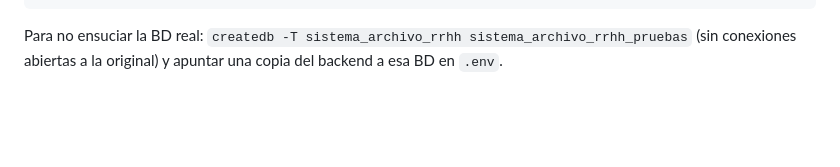
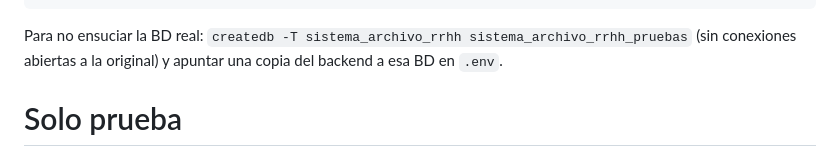
Before and after one commit to Ronald-29/sistema_rrhh_docker, a Markdown page: CLAUDE.md, the part around the change. GitHub-like rendering; blank space fills up the shorter version.

Commit message:
Prueba del ciclo completo

```diff
--- a/CLAUDE.md
+++ b/CLAUDE.md
@@ -178,3 +178,6 @@ curl -b cookies.txt -o inventario.xlsx http://localhost:8000/api/reportes/invent
 
 Para no ensuciar la BD real: `createdb -T sistema_archivo_rrhh sistema_archivo_rrhh_pruebas`
 (sin conexiones abiertas a la original) y apuntar una copia del backend a esa BD en `.env`.
+
+
+# Solo prueba
```
